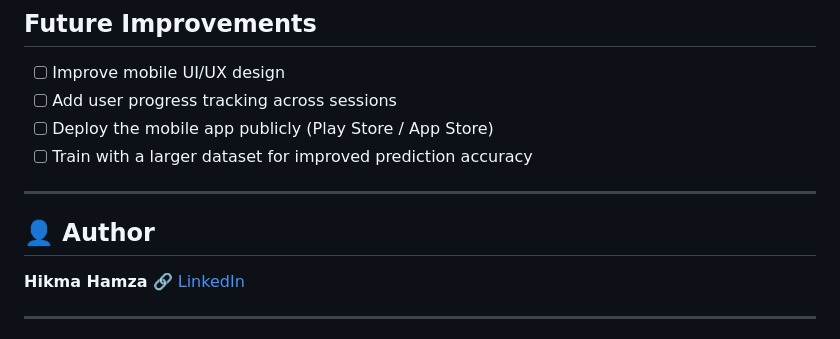
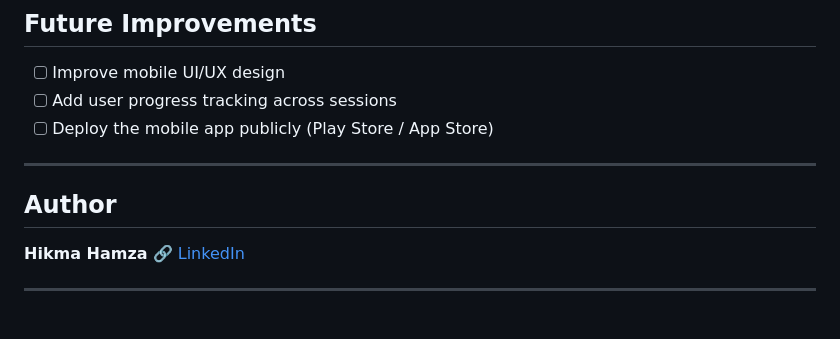
Before and after one commit to Hikma-codes/linear_regression_model, a Markdown page: README.md, the part around the change. Rendered like a GitHub page.

```diff
--- a/README.md
+++ b/README.md
@@ -182,11 +182,10 @@ Result is returned and displayed in the app
 - [ ] Improve mobile UI/UX design
 - [ ] Add user progress tracking across sessions
 - [ ] Deploy the mobile app publicly (Play Store / App Store)
-- [ ] Train with a larger dataset for improved prediction accuracy
 
 ---
 
-## 👤 Author
+##  Author
 
 **Hikma Hamza**
 🔗 [LinkedIn](https://www.linkedin.com/in/hikmahamza)
```
